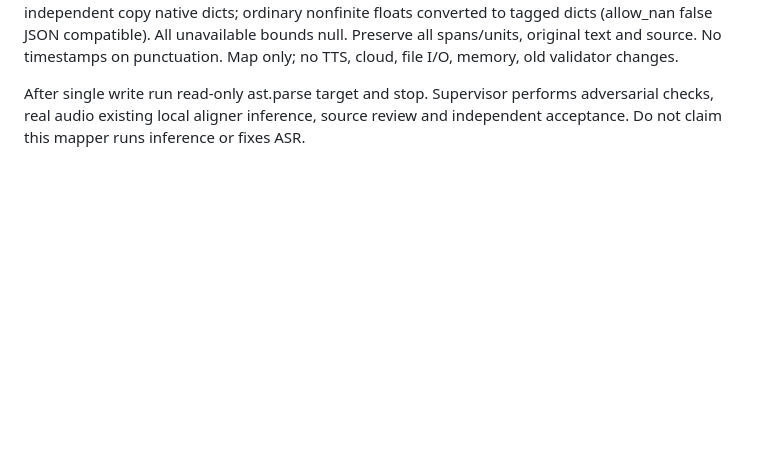
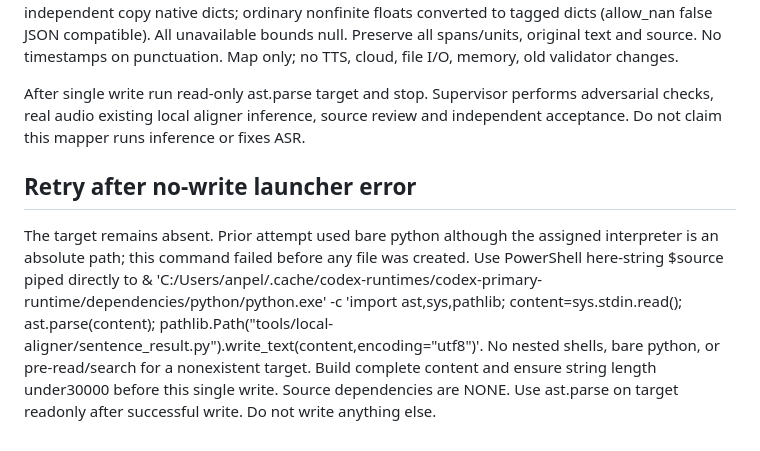
Before and after one commit to pellx/mutsumi, a Markdown page: docs/tasks/M02-sentence-result.md, the part around the change. Rendered like a GitHub page; blank space fills up the shorter version.

Commit message:
docs: correct sentence mapper interpreter launch after no-write failure

```diff
--- a/docs/tasks/M02-sentence-result.md
+++ b/docs/tasks/M02-sentence-result.md
@@ -13,3 +13,6 @@ For each span, native times must be finite numeric nonnegative <=clip duration,
 Output exact top-level: schema_version:'sentence-0.1', transcript, sample_rate,clip_frames,coordinate:'original_clip_samples_and_python_codepoints',source, segmentation:{status:'punctuation_candidates'|'single_span_unverified',method:'transcript_terminal_punctuation'},coverage:'exact'|'mismatch',sentences:[{sentence_id:'sentence-1' etc,text,text_start,text_end,status:'candidate'|'unavailable',reason:null|string,start_sample,end_sample,start_ms,end_ms,unit_indices:[native indexes],zero_interval_count:int}], native_units: deep independent copy native dicts; ordinary nonfinite floats converted to tagged dicts (allow_nan false JSON compatible). All unavailable bounds null. Preserve all spans/units, original text and source. No timestamps on punctuation. Map only; no TTS, cloud, file I/O, memory, old validator changes.
 
 After single write run read-only ast.parse target and stop. Supervisor performs adversarial checks, real audio existing local aligner inference, source review and independent acceptance. Do not claim this mapper runs inference or fixes ASR.
+
+## Retry after no-write launcher error
+The target remains absent. Prior attempt used bare python although the assigned interpreter is an absolute path; this command failed before any file was created. Use PowerShell here-string $source piped directly to & 'C:/Users/anpel/.cache/codex-runtimes/codex-primary-runtime/dependencies/python/python.exe' -c 'import ast,sys,pathlib; content=sys.stdin.read(); ast.parse(content); pathlib.Path("tools/local-aligner/sentence_result.py").write_text(content,encoding="utf8")'. No nested shells, bare python, or pre-read/search for a nonexistent target. Build complete content and ensure string length under30000 before this single write. Source dependencies are NONE. Use ast.parse on target readonly after successful write. Do not write anything else.
```
